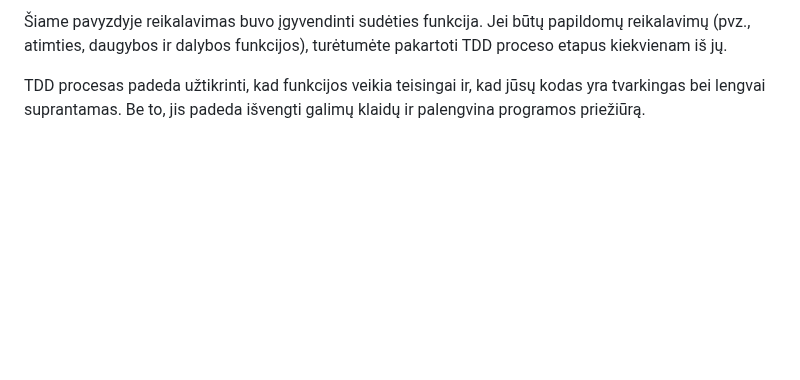
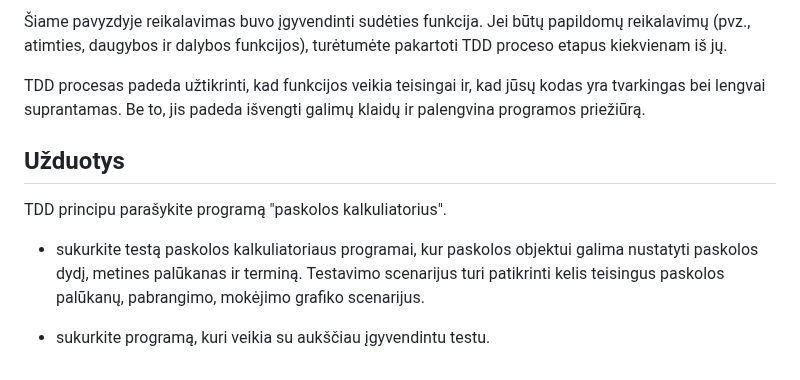
Before and after one commit to infohata/course-python-basic, a Markdown page: 12_testavimas_unit_testai/01_testavimas_testu_kurimo_praktikos.md, the part around the change. Drawn GitHub-style; blank space fills up the shorter version.

Commit message:
TDD užduotis, PTU12

```diff
--- a/12_testavimas_unit_testai/01_testavimas_testu_kurimo_praktikos.md
+++ b/12_testavimas_unit_testai/01_testavimas_testu_kurimo_praktikos.md
@@ -216,3 +216,11 @@ class Calculator:
 Šiame pavyzdyje reikalavimas buvo įgyvendinti sudėties funkcija. Jei būtų papildomų reikalavimų (pvz., atimties, daugybos ir dalybos funkcijos), turėtumėte pakartoti TDD proceso etapus kiekvienam iš jų.
 
 TDD procesas padeda užtikrinti, kad funkcijos veikia teisingai ir, kad jūsų kodas yra tvarkingas bei lengvai suprantamas. Be to, jis padeda išvengti galimų klaidų ir palengvina programos priežiūrą.
+
+## Užduotys
+
+TDD principu parašykite programą "paskolos kalkuliatorius".
+
+- sukurkite testą paskolos kalkuliatoriaus programai, kur paskolos objektui galima nustatyti paskolos dydį, metines palūkanas ir terminą. Testavimo scenarijus turi patikrinti kelis teisingus paskolos palūkanų, pabrangimo, mokėjimo grafiko scenarijus.
+
+- sukurkite programą, kuri veikia su aukščiau įgyvendintu testu.
```
